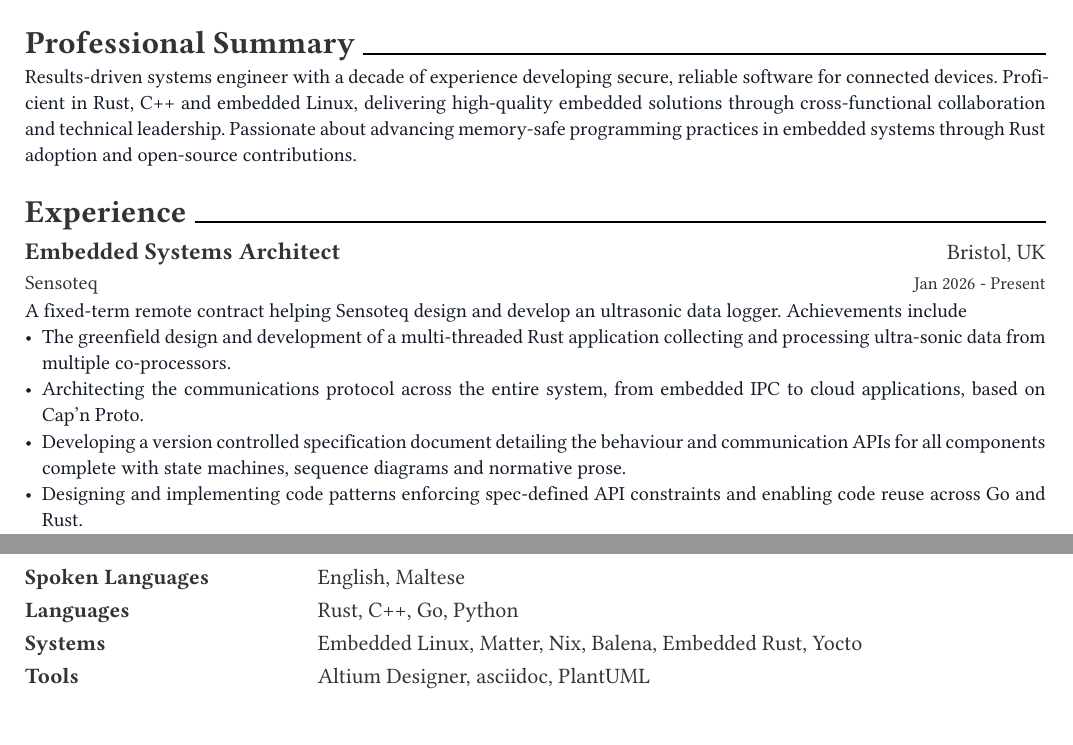
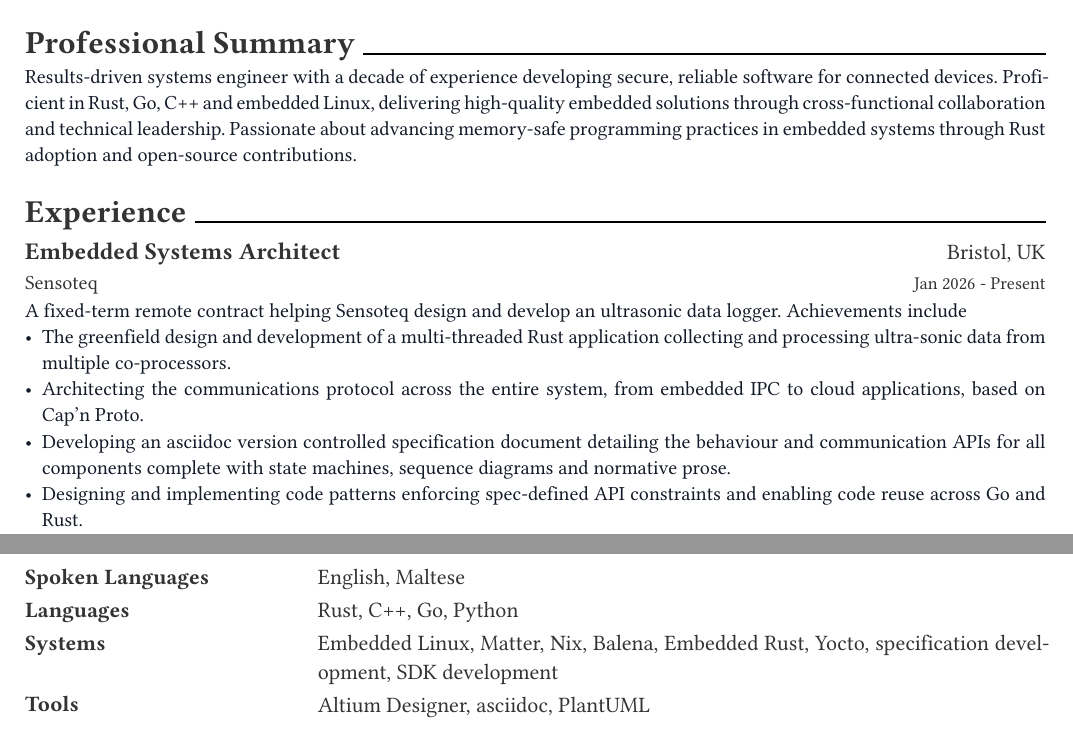
Before and after one commit to hicklin/hicklin, a Typst document (typst/resume.typ, which reads Resume.md): two parts of pages 1 and 2 of 3, joined at a grey line, cut so that both start at the same text. The pictures show the PDF file typst/resume.pdf that the author committed with the source.

Commit message:
Minor edits

```diff
--- a/Resume.md
+++ b/Resume.md
@@ -8,7 +8,7 @@
 
 ## Professional Summary
 
-Results-driven embedded systems engineer with a decade of experience developing secure, reliable software for connected devices. Proficient in Rust, C++ and embedded Linux, delivering high-quality embedded solutions through cross-functional collaboration and technical leadership. Passionate about advancing memory-safe programming practices in embedded systems through Rust adoption and open-source contributions.
+Results-driven systems engineer with a decade of experience developing secure, reliable software for connected devices. Proficient in Rust, Go, C++ and embedded Linux, delivering high-quality embedded solutions through cross-functional collaboration and technical leadership. Passionate about advancing memory-safe programming practices in embedded systems through Rust adoption and open-source contributions.
 
 ---
 
@@ -21,7 +21,7 @@ _Bristol, UK_
 A fixed-term remote contract helping Sensoteq design and develop an ultrasonic data logger. Achievements include
 - The greenfield design and development of a multi-threaded Rust application collecting and processing ultra-sonic data from multiple co-processors.
 - Architecting the communications protocol across the entire system, from embedded IPC to cloud applications, based on Cap'n Proto.
-- Developing a version controlled specification document detailing the behaviour and communication APIs for all components complete with state machines, sequence diagrams and normative prose.
+- Developing an asciidoc version controlled specification document detailing the behaviour and communication APIs for all components complete with state machines, sequence diagrams and normative prose.
 - Designing and implementing code patterns enforcing spec-defined API constraints and enabling code reuse across Go and Rust.
 - Introducing CI workflows using GitHub Actions covering Cap'n Proto code generation validation, unit testing, and static analysis for Go and Rust, enforcing exhaustive error handling and branch coverage.
 - Introducing Nix flake development environments, now adopted across the team and CI pipeline, ensuring identical reproducible toolchains between local development and automated builds.
--- a/typst/resume.typ
+++ b/typst/resume.typ
@@ -26,7 +26,7 @@
 = Professional Summary
 
 #resume-item[
-  Results-driven systems engineer with a decade of experience developing secure, reliable software for connected devices. Proficient in Rust, C++ and embedded Linux, delivering high-quality embedded solutions through cross-functional collaboration and technical leadership. Passionate about advancing memory-safe programming practices in embedded systems through Rust adoption and open-source contributions.
+  Results-driven systems engineer with a decade of experience developing secure, reliable software for connected devices. Proficient in Rust, Go, C++ and embedded Linux, delivering high-quality embedded solutions through cross-functional collaboration and technical leadership. Passionate about advancing memory-safe programming practices in embedded systems through Rust adoption and open-source contributions.
 ]
 
 = Experience
@@ -42,7 +42,7 @@
   A fixed-term remote contract helping Sensoteq design and develop an ultrasonic data logger. Achievements include
   - The greenfield design and development of a multi-threaded Rust application collecting and processing ultra-sonic data from multiple co-processors.
   - Architecting the communications protocol across the entire system, from embedded IPC to cloud applications, based on Cap'n Proto.
-  - Developing a version controlled specification document detailing the behaviour and communication APIs for all components complete with state machines, sequence diagrams and normative prose.
+  - Developing an asciidoc version controlled specification document detailing the behaviour and communication APIs for all components complete with state machines, sequence diagrams and normative prose.
   - Designing and implementing code patterns enforcing spec-defined API constraints and enabling code reuse across Go and Rust.
   - Introducing CI workflows using GitHub Actions covering Cap'n Proto code generation validation, unit testing, and static analysis for Go and Rust, enforcing exhaustive error handling and branch coverage.
   - Introducing Nix flake development environments, now adopted across the team and CI pipeline, ensuring identical reproducible toolchains between local development and automated builds.
@@ -158,7 +158,7 @@
 )
 #resume-skill-item(
   "Systems",
-  ("Embedded Linux", "Matter", "Nix", "Balena", "Embedded Rust", "Yocto"),
+  ("Embedded Linux", "Matter", "Nix", "Balena", "Embedded Rust", "Yocto", "specification development", "SDK development"),
 )
 #resume-skill-item(
   "Tools",
```
Also changed, not shown: Resume_detailed.md (+1 -1 lines), typst/resume.pdf, typst/resume.typ (1 more changed lines).
